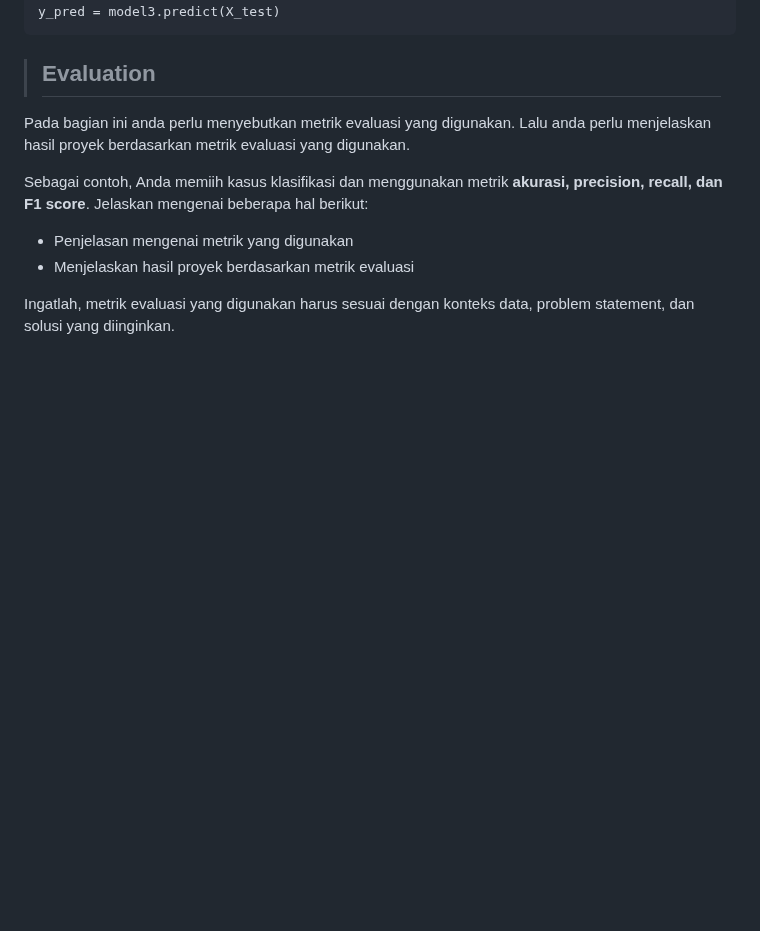
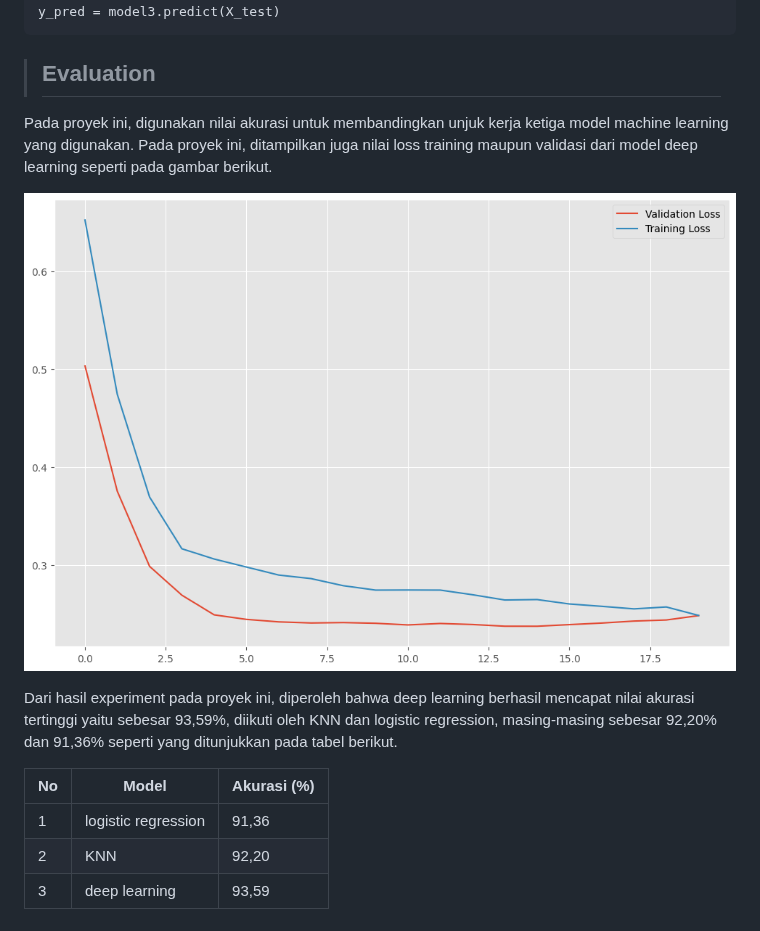
Before and after one commit to nazrul74/Parkinson-s-Disease, a Markdown page: README.md, the part around the change. Rendered like a GitHub page; blank space fills up the shorter version.

````diff
--- a/README.md
+++ b/README.md
@@ -143,10 +143,16 @@ y_pred = model3.predict(X_test)
 ```
 
 > ## Evaluation
-Pada bagian ini anda perlu menyebutkan metrik evaluasi yang digunakan. Lalu anda perlu menjelaskan hasil proyek berdasarkan metrik evaluasi yang digunakan.
+Pada proyek ini, digunakan nilai akurasi untuk membandingkan unjuk kerja ketiga model machine learning yang digunakan. Pada proyek ini, ditampilkan juga nilai loss training maupun validasi dari model deep learning seperti pada gambar berikut.
 
-Sebagai contoh, Anda memiih kasus klasifikasi dan menggunakan metrik **akurasi, precision, recall, dan F1 score**. Jelaskan mengenai beberapa hal berikut:
-- Penjelasan mengenai metrik yang digunakan
-- Menjelaskan hasil proyek berdasarkan metrik evaluasi
+<p align="center">
+  <img src="https://github.com/nazrul74/Parkinson-s-Disease/blob/main/img/loss-dl.png?raw=true"/>
+</p>
 
-Ingatlah, metrik evaluasi yang digunakan harus sesuai dengan konteks data, problem statement, dan solusi yang diinginkan.
+Dari hasil experiment pada proyek ini, diperoleh bahwa deep learning berhasil mencapat nilai akurasi tertinggi yaitu sebesar 93,59%, diikuti oleh KNN dan logistic regression, masing-masing sebesar 92,20% dan 91,36% seperti yang ditunjukkan pada tabel berikut.
+
+| No | Model | Akurasi (%) |
+| --- | --- | --- |
+| 1 | logistic regression | 91,36 |
+| 2 | KNN | 92,20 |
+| 3 | deep learning | 93,59 |
````
